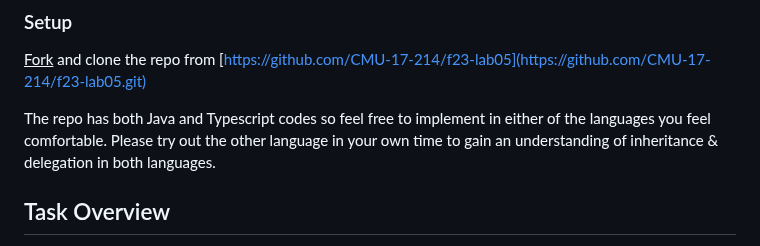
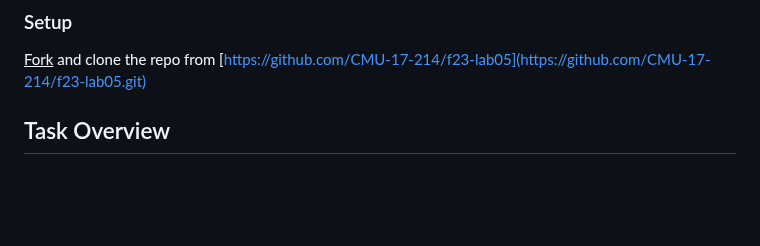
Before and after one commit to CMU-17-214/s2024, a Markdown page: labs/lab05.md, the part around the change. GitHub-like rendering; blank space fills up the shorter version.

Commit message:
remove ts option

````diff
--- a/labs/lab05.md
+++ b/labs/lab05.md
@@ -14,8 +14,6 @@
 
 ### Setup
 <u>Fork</u> and clone the repo from [https://github.com/CMU-17-214/f23-lab05](https://github.com/CMU-17-214/f23-lab05.git)
-
-The repo has both Java and Typescript codes so feel free to implement in either of the languages you feel comfortable. Please try out the other language in your own time to gain an understanding of inheritance & delegation in both languages.
 
 ## Task Overview
 You will examine the strengths and weaknesses of inheritance and delegation by using both techniques to add a feature to a ```SortedIntList``` class. The ```SortedIntList``` class is one of a family of integer lists. It is very similar to the  ```AbstractIntList```, except it stores its elements in ascending order.
````
